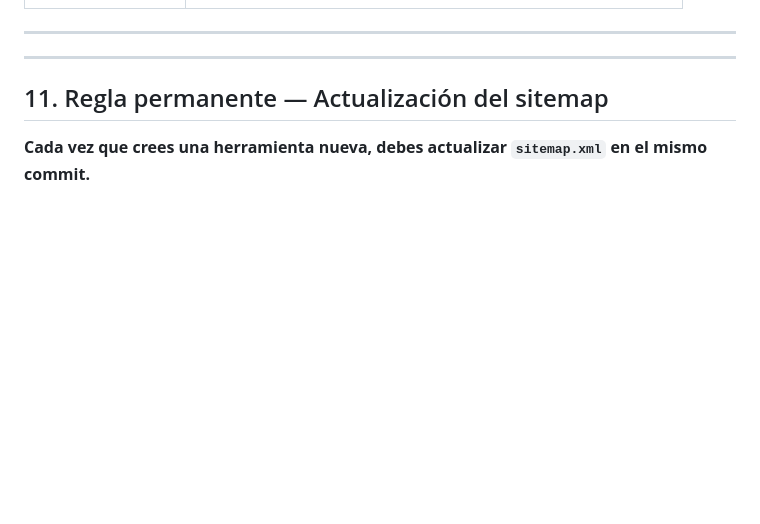
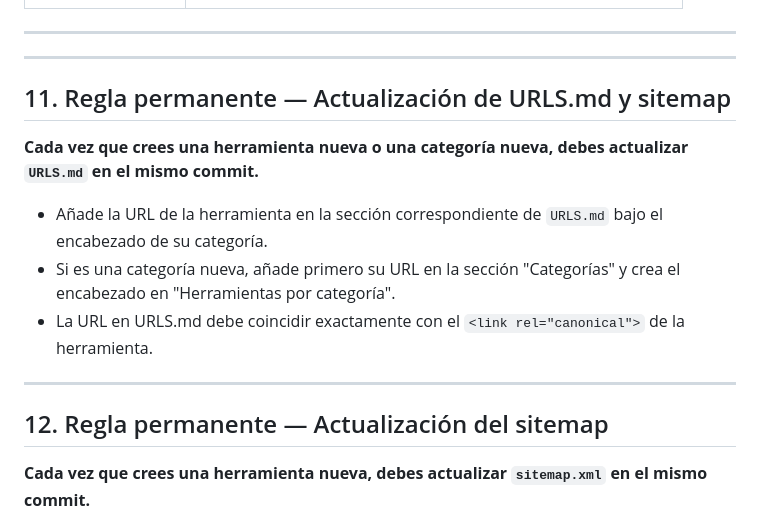
Before and after one commit to jonlegazpia-ship-it/herramientas-de-texto, a Markdown page: ai/tool-agent.md, the part around the change. Drawn GitHub-style; blank space fills up the shorter version.

Commit message:
add URLS.md with all current site URLs and permanent update rule in tool-agent.md

```diff
--- a/ai/tool-agent.md
+++ b/ai/tool-agent.md
@@ -457,7 +457,17 @@ En el bloque `.ht-long`:
 
 ---
 
-## 11. Regla permanente — Actualización del sitemap
+## 11. Regla permanente — Actualización de URLS.md y sitemap
+
+**Cada vez que crees una herramienta nueva o una categoría nueva, debes actualizar `URLS.md` en el mismo commit.**
+
+- Añade la URL de la herramienta en la sección correspondiente de `URLS.md` bajo el encabezado de su categoría.
+- Si es una categoría nueva, añade primero su URL en la sección "Categorías" y crea el encabezado en "Herramientas por categoría".
+- La URL en URLS.md debe coincidir exactamente con el `<link rel="canonical">` de la herramienta.
+
+---
+
+## 12. Regla permanente — Actualización del sitemap
 
 **Cada vez que crees una herramienta nueva, debes actualizar `sitemap.xml` en el mismo commit.**
 
```
Also changed, not shown: URLS.md (added, +27 -0 lines).
